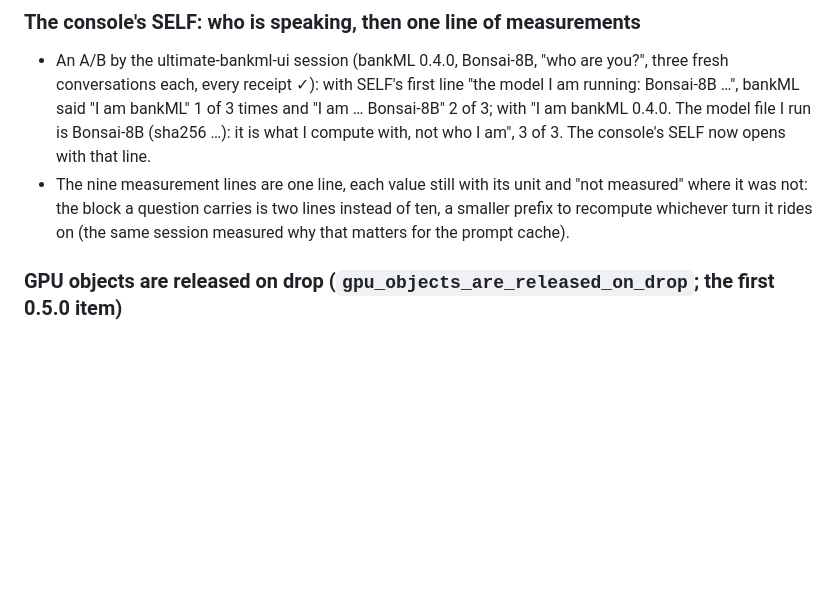
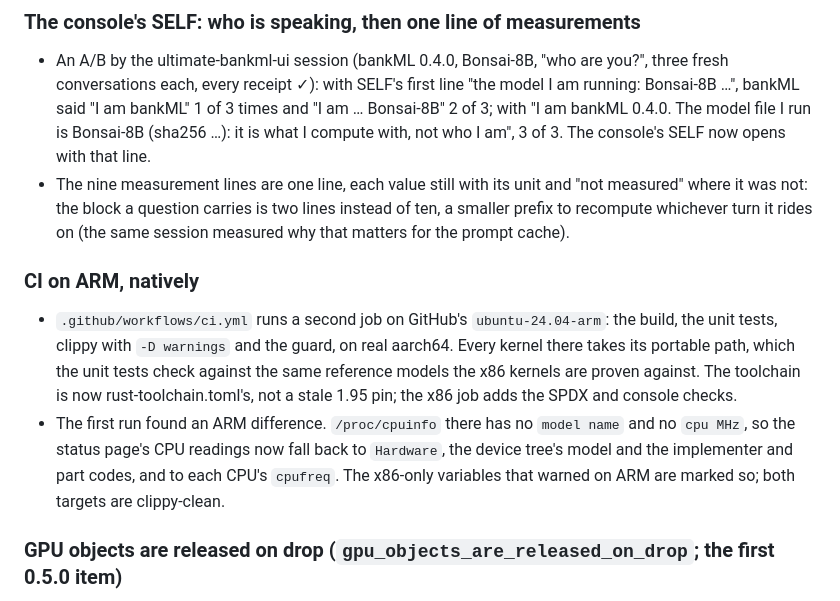
Before and after one commit to cryptoAGI/bankml, a Markdown page: CHANGELOG.md, the part around the change. GitHub-like rendering; blank space fills up the shorter version.

Commit message:
docs: CI on aarch64 natively (green); the ARM CPU readings
Co-Authored-By: Professor Codephreak <codephreak@pythai.net>

```diff
--- a/CHANGELOG.md
+++ b/CHANGELOG.md
@@ -10,6 +10,15 @@
 - The nine measurement lines are one line, each value still with its unit and "not measured" where it was not: the
   block a question carries is two lines instead of ten, a smaller prefix to recompute whichever turn it rides on
   (the same session measured why that matters for the prompt cache).
+
+### CI on ARM, natively
+- `.github/workflows/ci.yml` runs a second job on GitHub's `ubuntu-24.04-arm`: the build, the unit tests, clippy with
+  `-D warnings` and the guard, on real aarch64. Every kernel there takes its portable path, which the unit tests check
+  against the same reference models the x86 kernels are proven against. The toolchain is now rust-toolchain.toml's,
+  not a stale 1.95 pin; the x86 job adds the SPDX and console checks.
+- The first run found an ARM difference. `/proc/cpuinfo` there has no `model name` and no `cpu MHz`, so the status
+  page's CPU readings now fall back to `Hardware`, the device tree's model and the implementer and part codes, and to
+  each CPU's `cpufreq`. The x86-only variables that warned on ARM are marked so; both targets are clippy-clean.
 
 ### GPU objects are released on drop (`gpu_objects_are_released_on_drop`; the first 0.5.0 item)
 - Found by the 2026-10-06 audit: `Gpu` destroyed nothing on drop (device, buffers, pipelines), so dropping and reopening
```
Also changed, not shown: docs/TODO.md (+1 -1 lines).
